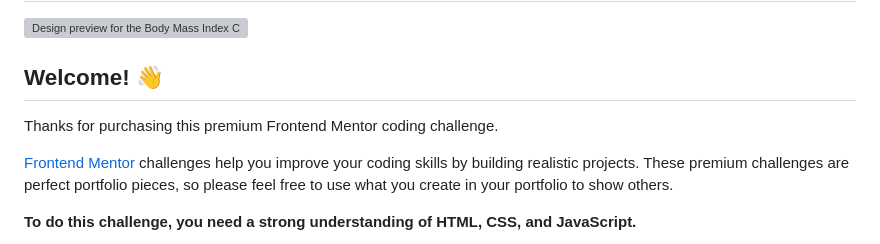
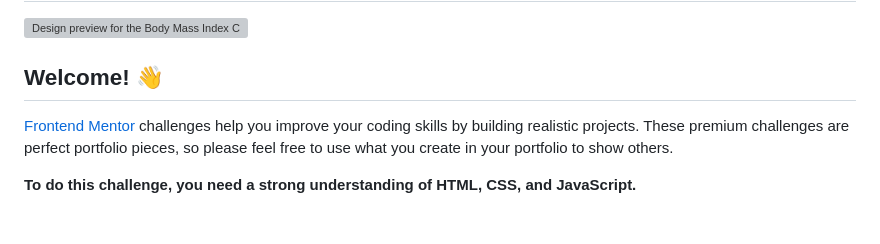
Before and after one commit to illusiveCode/bmi-calculator, a Markdown page: README.md, the part around the change. Rendered like a GitHub page; blank space fills up the shorter version; grey boxes are pictures that could not be loaded.

```diff
--- a/README.md
+++ b/README.md
@@ -4,7 +4,6 @@
 
 ## Welcome! 👋
 
-Thanks for purchasing this premium Frontend Mentor coding challenge.
 
 [Frontend Mentor](https://www.frontendmentor.io) challenges help you improve your coding skills by building realistic projects. These premium challenges are perfect portfolio pieces, so please feel free to use what you create in your portfolio to show others.
 
```
